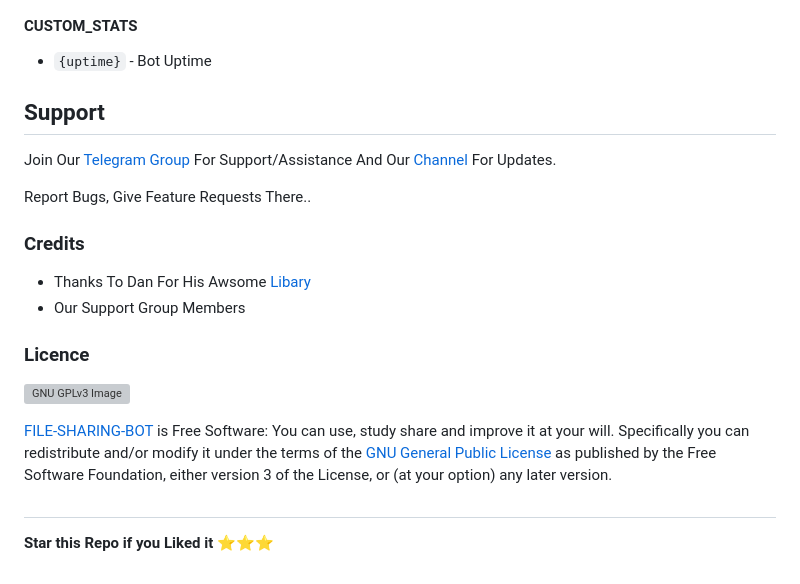
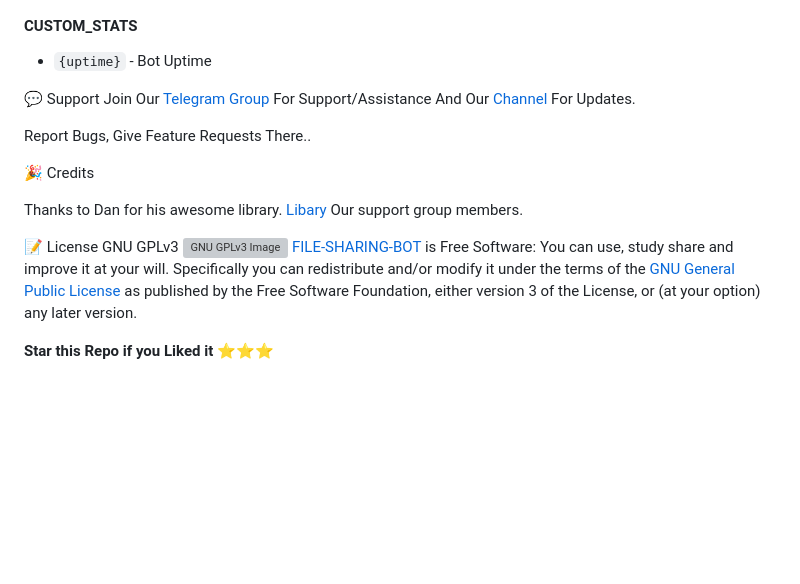
Before and after one commit to sahildesai07/file-sharing-token-bot, a Markdown page: README.md, the part around one of its changes. Drawn GitHub-style; blank space fills up the shorter version; grey boxes are pictures that could not be loaded.

```diff
--- a/README.md
+++ b/README.md
@@ -127,25 +127,23 @@ stats - checking your bot uptime
 * `{uptime}` - Bot Uptime
 
 
-## Support
+💬 Support
 Join Our [Telegram Group](https://www.telegram.dog/ultroidofficial_chat) For Support/Assistance And Our [Channel](https://www.telegram.dog/ultroid_official) For Updates.
 
 Report Bugs, Give Feature Requests There..
 
-### Credits
+🎉 Credits
 
-- Thanks To Dan For His Awsome [Libary](https://github.com/pyrogram/pyrogram)
-- Our Support Group Members
+Thanks to Dan for his awesome library. [Libary](https://github.com/pyrogram/pyrogram)
+Our support group members.
 
-### Licence
-[![GNU GPLv3 Image](https://www.gnu.org/graphics/gplv3-127x51.png)](http://www.gnu.org/licenses/gpl-3.0.en.html)
-
+📝 License
+GNU GPLv3 [![GNU GPLv3 Image](https://www.gnu.org/graphics/gplv3-127x51.png)](http://www.gnu.org/licenses/gpl-3.0.en.html)
 [FILE-SHARING-BOT](https://github.com/7thofficial/File-Sharing-Bot/) is Free Software: You can use, study share and improve it at your
 will. Specifically you can redistribute and/or modify it under the terms of the
 [GNU General Public License](https://www.gnu.org/licenses/gpl.html) as
 published by the Free Software Foundation, either version 3 of the License, or
 (at your option) any later version.
 
-##
 
    **Star this Repo if you Liked it ⭐⭐⭐**
```
Also changed, not shown: other parts of README.md (+2 -2 lines).
